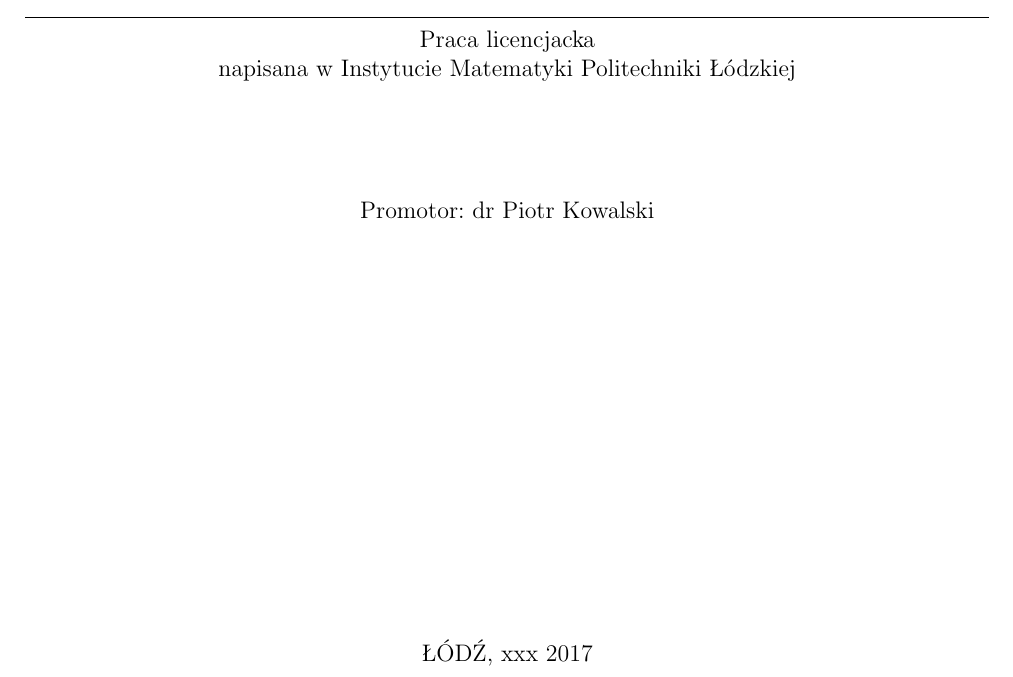
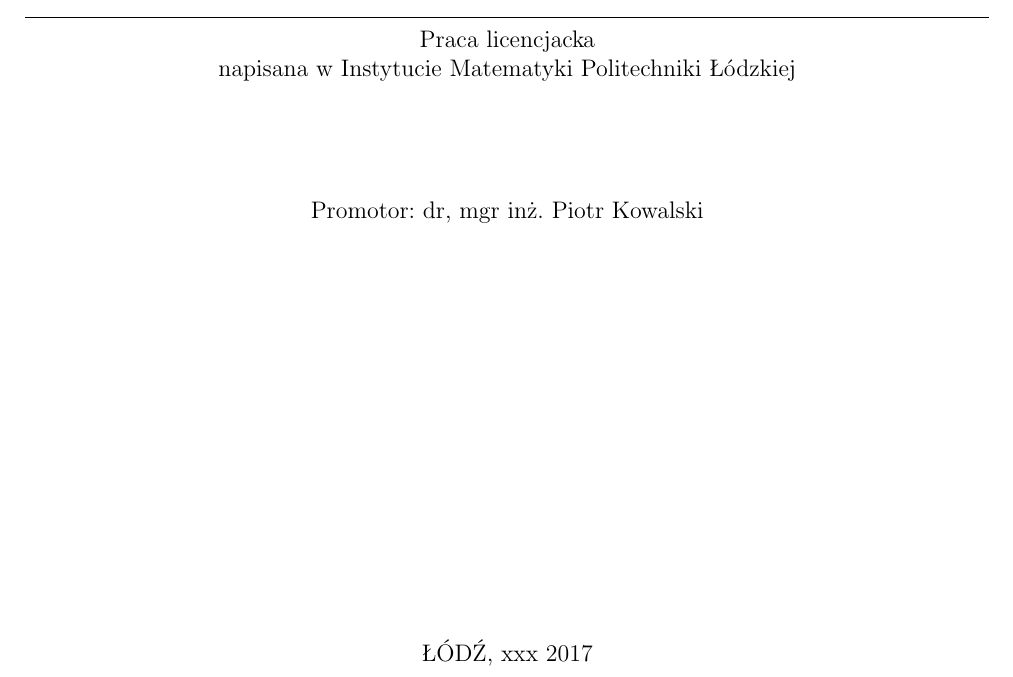
Before and after one commit to kamilac11/licencjat, a LaTeX document (licencjat.tex): part of page 1 of 15, cut so that both start at the same text. Compiled offline with pdfLaTeX.

Commit message:
Poprawa tytułu naukowego promotora

```diff
--- a/licencjat.tex
+++ b/licencjat.tex
@@ -61,7 +61,7 @@
 
 \vspace*{2cm}
 
-Promotor: dr Piotr Kowalski\\
+Promotor: dr, mgr inż. Piotr Kowalski\\
 \vfill
 ŁÓDŹ, xxx 2017
 
```
Also changed, not shown: licencjat.pdf.
